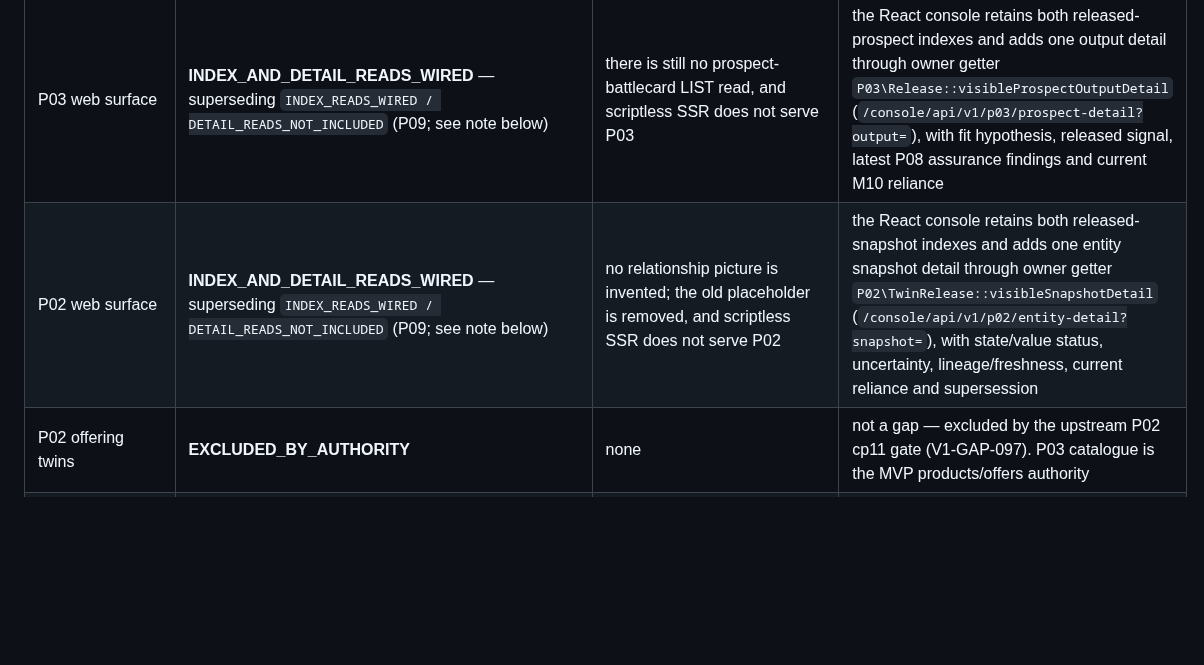
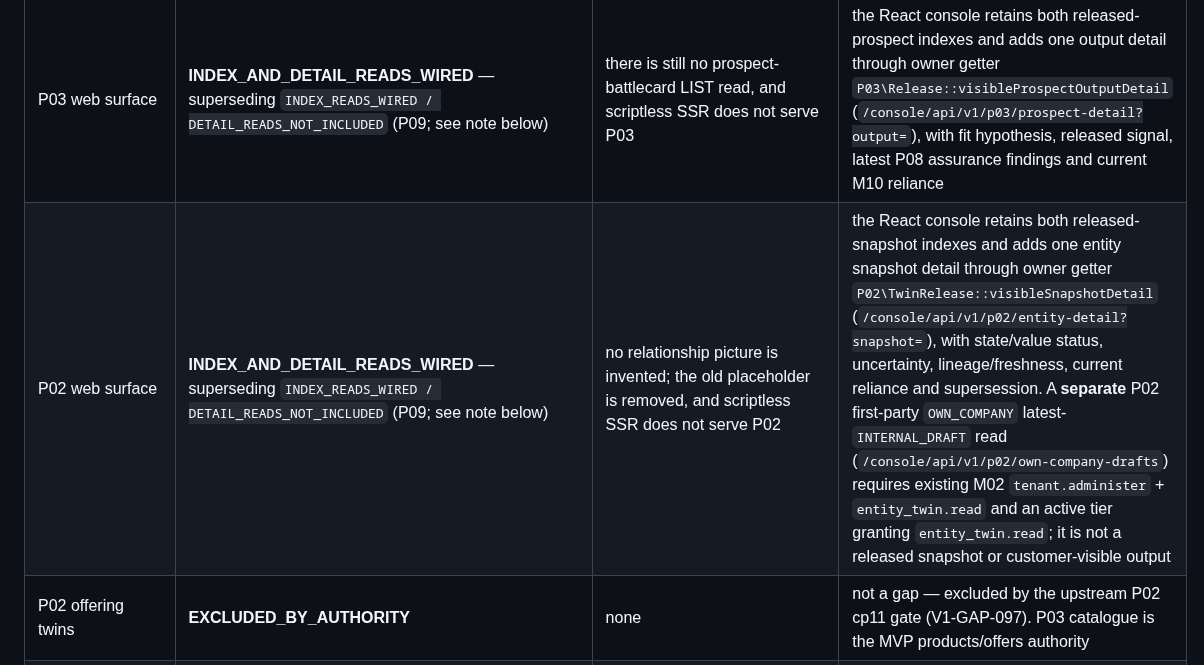
Before and after one commit to HMarcusWH/allfather-loopia-p01, a Markdown page: docs/PORT_SCOPE_MATRIX.md, the part around the change. GitHub-like rendering; blank space fills up the shorter version.

Commit message:
docs(p02): reconcile scope matrix with separate governed first-party draft read

```diff
--- a/docs/PORT_SCOPE_MATRIX.md
+++ b/docs/PORT_SCOPE_MATRIX.md
@@ -180,7 +180,7 @@ and are now filled.
 | P02 stakeholder role profiles | **STANDING_CONTROL_WITHOUT_PRODUCER** | `stakeholder_role_profiles` and `stakeholder_role_attributes` have no producer | the `STAKEHOLDER_PROFILE_MINIMIZATION` audit is ported and proved to bite, so the control precedes the producer rather than following it. No selected flow reads these tables — see §4.4 |
 | P03 assurance (3 M11 audits) | **PORT_REQUIRED_BEFORE_CUSTOMER_LAUNCH** (not before staging) — **present in source since P08, not deployed, not scheduled, never run** | until the audits are deployed and run on a standing basis there is no post-outcome audit trail in operation for catalogue freshness, signal-pairing freshness or the buyer-intent invariant | every one of the three has its PRIMARY gate ported and tested; these audits are the defence-in-depth re-scan, not the gate — see §4.4 |
 | P03 web surface | **INDEX_AND_DETAIL_READS_WIRED** — superseding `INDEX_READS_WIRED / DETAIL_READS_NOT_INCLUDED` (P09; see note below) | there is still no prospect-battlecard LIST read, and scriptless SSR does not serve P03 | the React console retains both released-prospect indexes and adds one output detail through owner getter `P03\Release::visibleProspectOutputDetail` (`/console/api/v1/p03/prospect-detail?output=`), with fit hypothesis, released signal, latest P08 assurance findings and current M10 reliance |
-| P02 web surface | **INDEX_AND_DETAIL_READS_WIRED** — superseding `INDEX_READS_WIRED / DETAIL_READS_NOT_INCLUDED` (P09; see note below) | no relationship picture is invented; the old placeholder is removed, and scriptless SSR does not serve P02 | the React console retains both released-snapshot indexes and adds one entity snapshot detail through owner getter `P02\TwinRelease::visibleSnapshotDetail` (`/console/api/v1/p02/entity-detail?snapshot=`), with state/value status, uncertainty, lineage/freshness, current reliance and supersession |
+| P02 web surface | **INDEX_AND_DETAIL_READS_WIRED** — superseding `INDEX_READS_WIRED / DETAIL_READS_NOT_INCLUDED` (P09; see note below) | no relationship picture is invented; the old placeholder is removed, and scriptless SSR does not serve P02 | the React console retains both released-snapshot indexes and adds one entity snapshot detail through owner getter `P02\TwinRelease::visibleSnapshotDetail` (`/console/api/v1/p02/entity-detail?snapshot=`), with state/value status, uncertainty, lineage/freshness, current reliance and supersession. A **separate** P02 first-party `OWN_COMPANY` latest-`INTERNAL_DRAFT` read (`/console/api/v1/p02/own-company-drafts`) requires existing M02 `tenant.administer` + `entity_twin.read` and an active tier granting `entity_twin.read`; it is not a released snapshot or customer-visible output |
 | P02 offering twins | **EXCLUDED_BY_AUTHORITY** | none | not a gap — excluded by the upstream P02 cp11 gate (V1-GAP-097). P03 catalogue is the MVP products/offers authority |
 | P07-A channel binding | **EXCLUDED_BY_AUTHORITY / deliberate** | no `outreach_channel_bindings` row can exist | stronger than porting it inert — the port ships no producer, so there is nothing for the table's CHECK constraints to constrain |
 | P02 stakeholder role OBSERVATIONS | **ALREADY_SUBSUMED** | none | ported as `app/Product/P04/StakeholderRoles.php`, writing `stakeholder_role_observations`, where the distribution path consumes it. This is a DIFFERENT object from P02's role profiles above — an earlier revision of this matrix conflated them |
```
